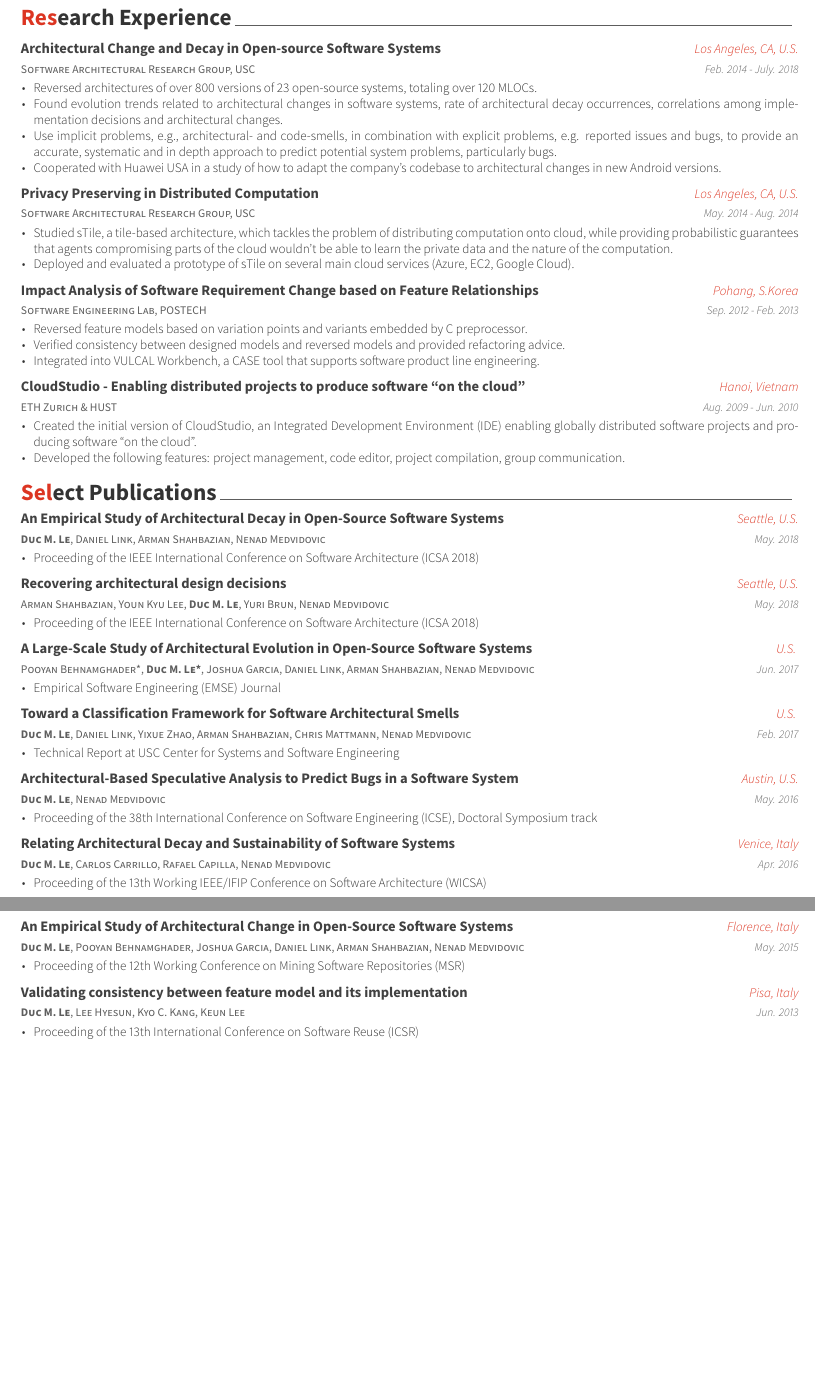
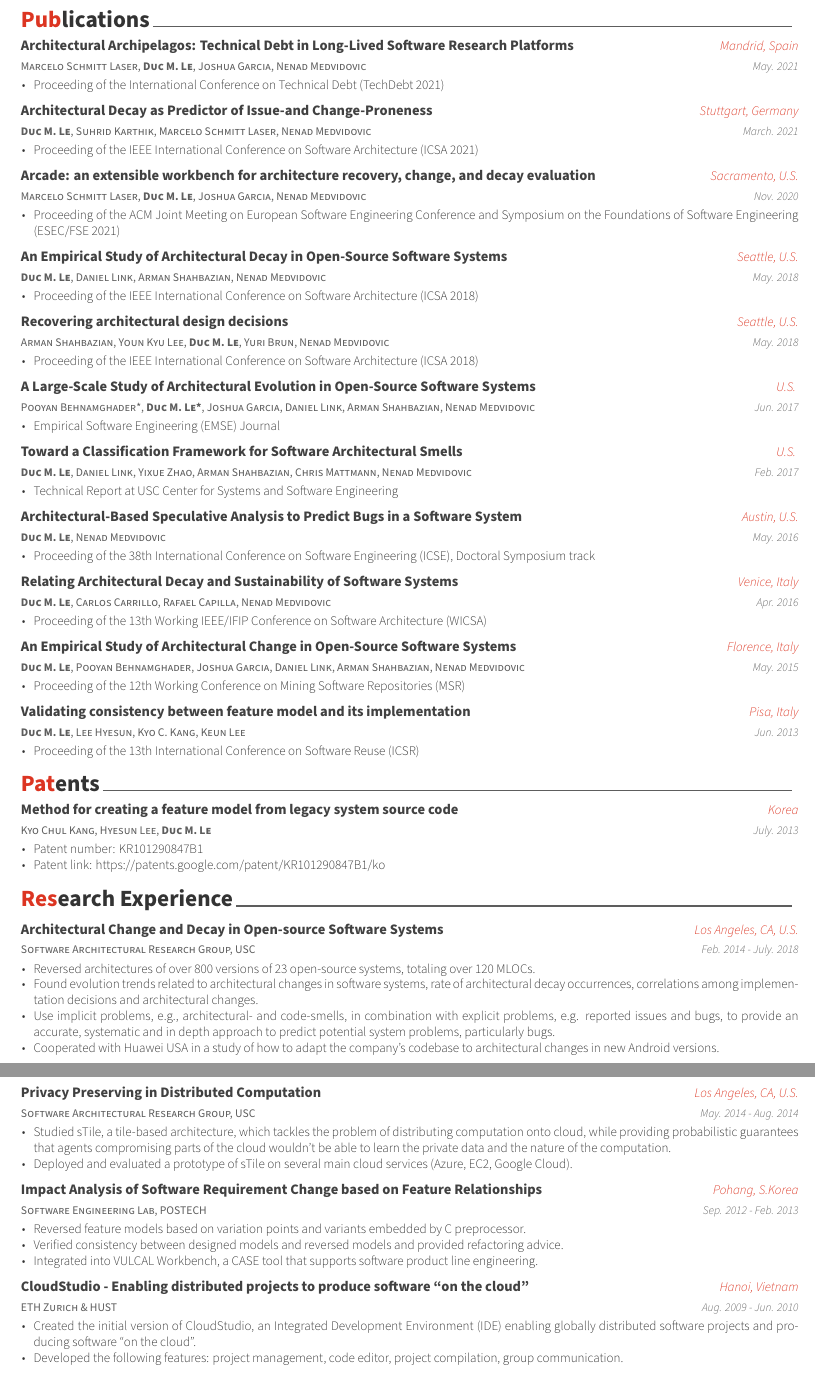
Before and after one commit to lemduc/CV_lemduc, a LaTeX CV (cv.tex, which reads cv/patents.tex, cv/pubs.tex): two parts of pages 2 and 3 of 3, joined at a grey line, cut so that both start at the same text, the shorter picture padded with empty space. The pictures show the PDF file cv.pdf that the author committed with the source.

Commit message:
Latest CV update

```diff
--- /dev/null
+++ b/cv/patents.tex
@@ -0,0 +14,14 @@
+\cventry
+{Kyo Chul Kang, Hyesun Lee, \textbf{Duc M. Le}} % Role
+{Method for creating a feature model from legacy system source code }%(기 개발된 시스템의 소스코드를 기반으로 휘처모델을 생성하는 방법과 그 장치)} % Event
+{Korea} % Location
+{July. 2013} % Date(s)
+{
+	\begin{cvitems} % Description(s)
+		\item Patent number: KR101290847B1
+		\item Patent link: https://patents.google.com/patent/KR101290847B1/ko
+	\end{cvitems}
+}
+
+%---------------------------------------------------------
+\end{cventries}
--- a/cv/pubs.tex
+++ b/cv/pubs.tex
@@ -11,6 +11,39 @@
 
 
 %---------------------------------------------------------
+\cventry
+{Marcelo Schmitt Laser, \textbf{Duc M. Le}, Joshua Garcia, Nenad Medvidovic} % Role
+{Architectural Archipelagos: Technical Debt in Long-Lived Software Research Platforms} % Event
+{Mandrid, Spain} % Location
+{May. 2021} % Date(s)
+{
+	\begin{cvitems} % Description(s)
+		\item Proceeding of the International Conference on Technical Debt (TechDebt 2021)
+	\end{cvitems}
+}
+
+\cventry
+{\textbf{Duc M. Le}, Suhrid Karthik, Marcelo Schmitt Laser, Nenad Medvidovic} % Role
+{Architectural Decay as Predictor of Issue-and Change-Proneness} % Event
+{Stuttgart, Germany} % Location
+{March. 2021} % Date(s)
+{
+	\begin{cvitems} % Description(s)
+		\item Proceeding of the IEEE International Conference on Software Architecture (ICSA 2021)
+	\end{cvitems}
+}
+
+\cventry
+{Marcelo Schmitt Laser, \textbf{Duc M. Le}, Joshua Garcia, Nenad Medvidovic} % Role
+{Arcade: an extensible workbench for architecture recovery, change, and decay evaluation} % Event
+{Sacramento, U.S.} % Location
+{Nov. 2020} % Date(s)
+{
+	\begin{cvitems} % Description(s)
+		\item Proceeding of the ACM Joint Meeting on European Software Engineering Conference and Symposium on the Foundations of Software Engineering (ESEC/FSE 2021)
+	\end{cvitems}
+}
+
 \cventry
 {\textbf{Duc M. Le}, Daniel	Link, Arman	Shahbazian, Nenad Medvidovic} % Role
 {An Empirical Study of Architectural Decay in Open-Source Software Systems} % Event
```
Also changed, not shown: awesome-cv.cls (+1 -1 lines), cv.tex (+10 -7 lines), cv/experience.tex (+1 -1 lines), cv.pdf, cv/patents.tex (13 more changed lines), cv/pubs.tex (2 more changed lines).
